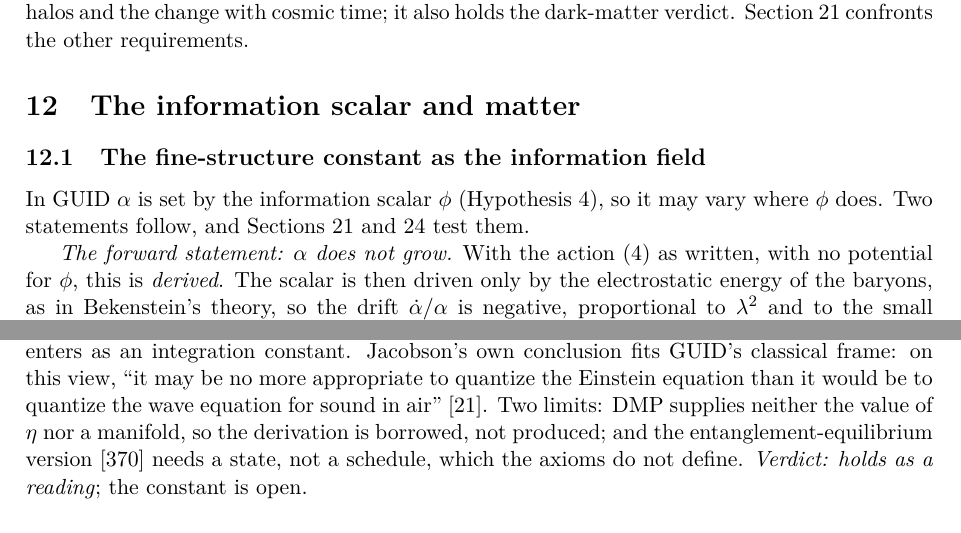
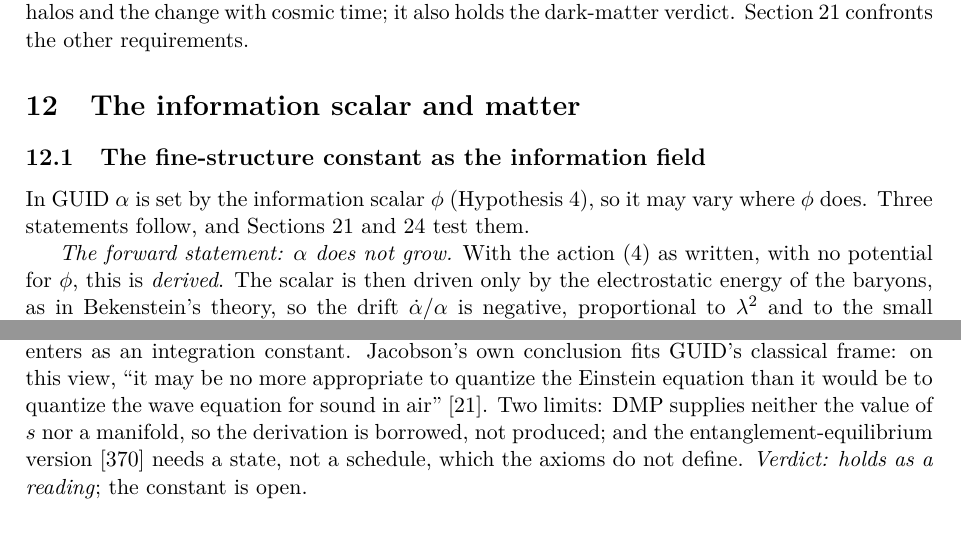
Before and after one commit to StevenHrovat/gravity, a LaTeX paper (docs/guid-v6/guid-v6.tex, which reads docs/guid-v6/appendix-readings.tex, docs/guid-v6/part1.tex): two parts of pages 36 and 128 of 146, joined at a grey line, cut so that both start at the same text. Compiled offline with pdfLaTeX.

Commit message:
GUID v6: two slips found in translation
Appendix G names the entropy per area s, not eta (eta is the Eotvos
ratio in v6), and Section 12.1 has three statements, not two. Both were
found by the German translation.

Co-Authored-By: Claude Opus 5.5 <noreply@anthropic.com>
Claude-Session: https://claude.ai/code/session_01NUNCnyY5S8gayKVMgZYV8M

```diff
--- a/docs/guid-v6/appendix-readings.tex
+++ b/docs/guid-v6/appendix-readings.tex
@@ -57,7 +57,7 @@ G_{ab}+\Lambda g_{ab}=\frac{2\pi}{\hbar s}\,T_{ab},\qquad G=\frac{1}{4\hbar s}\
 \end{equation}
 Newton's constant is set by the entropy per area, $s=1/4L_P^2$ \chk{Q1}, and the cosmological constant enters as an integration
 constant. Jacobson's own conclusion fits GUID's classical frame: on this view, ``it may be no more appropriate to quantize the Einstein
-equation than it would be to quantize the wave equation for sound in air''~\cite{jacobson95}. Two limits: DMP supplies neither the value of $\eta$ nor
+equation than it would be to quantize the wave equation for sound in air''~\cite{jacobson95}. Two limits: DMP supplies neither the value of $s$ nor
 a manifold, so the derivation is borrowed, not produced; and the entanglement-equilibrium version~\cite{jacobson16} needs a state, not a
 schedule, which the axioms do not define. \emph{Verdict: holds as a reading}; the constant is open.
 
--- a/docs/guid-v6/part1.tex
+++ b/docs/guid-v6/part1.tex
@@ -951,7 +951,7 @@ holds the dark-matter verdict. Section~\ref{sec:data} confronts the other requir
 
 \subsection{The fine-structure constant as the information field}\label{sec:alpha}
 
-In GUID $\alpha$ is set by the information scalar $\phi$ (Hypothesis~\ref{h:info}), so it may vary where $\phi$ does. Two statements
+In GUID $\alpha$ is set by the information scalar $\phi$ (Hypothesis~\ref{h:info}), so it may vary where $\phi$ does. Three statements
 follow, and Sections~\ref{sec:data} and~\ref{sec:sm} test them.
 
 \emph{The forward statement: $\alpha$ does not grow.} With the action~\eqref{eq:action} as written, with no potential for $\phi$, this
```
Also changed, not shown: docs/guid-v6/guid-v6.pdf.
